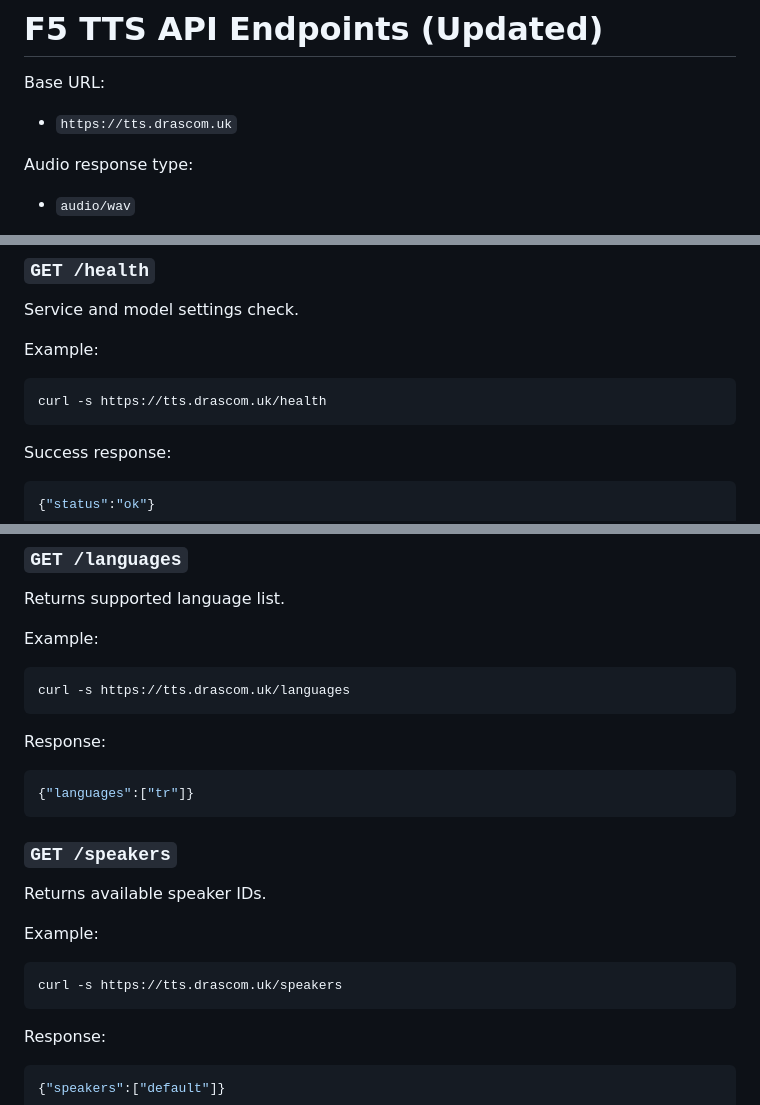
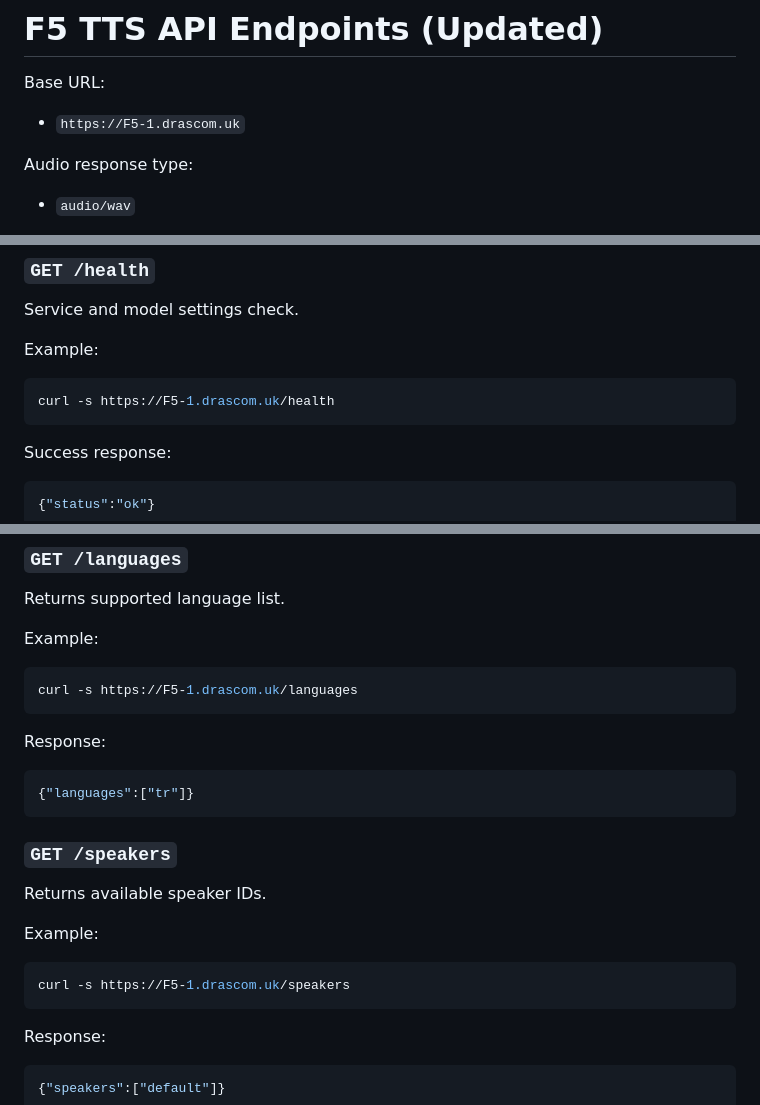
Before and after one commit to drascom/f5-TTS-TR, a Markdown page: f5-tts-endpoints.md, 3 parts joined by grey strips. Rendered like a GitHub page.

````diff
--- a/f5-tts-endpoints.md
+++ b/f5-tts-endpoints.md
@@ -1,7 +1,7 @@
 # F5 TTS API Endpoints (Updated)
 
 Base URL:
-- `https://tts.drascom.uk`
+- `https://F5-1.drascom.uk`
 
 Audio response type:
 - `audio/wav`
@@ -20,7 +20,7 @@ Service and model settings check.
 
 Example:
 ```bash
-curl -s https://tts.drascom.uk/health
+curl -s https://F5-1.drascom.uk/health
 ```
 
 Success response:
@@ -38,7 +38,7 @@ Returns supported language list.
 
 Example:
 ```bash
-curl -s https://tts.drascom.uk/languages
+curl -s https://F5-1.drascom.uk/languages
 ```
 
 Response:
@@ -51,7 +51,7 @@ Returns available speaker IDs.
 
 Example:
 ```bash
-curl -s https://tts.drascom.uk/speakers
+curl -s https://F5-1.drascom.uk/speakers
 ```
 
 Response:
````
Also changed, not shown: other parts of f5-tts-endpoints.md (+3 -3 lines).
